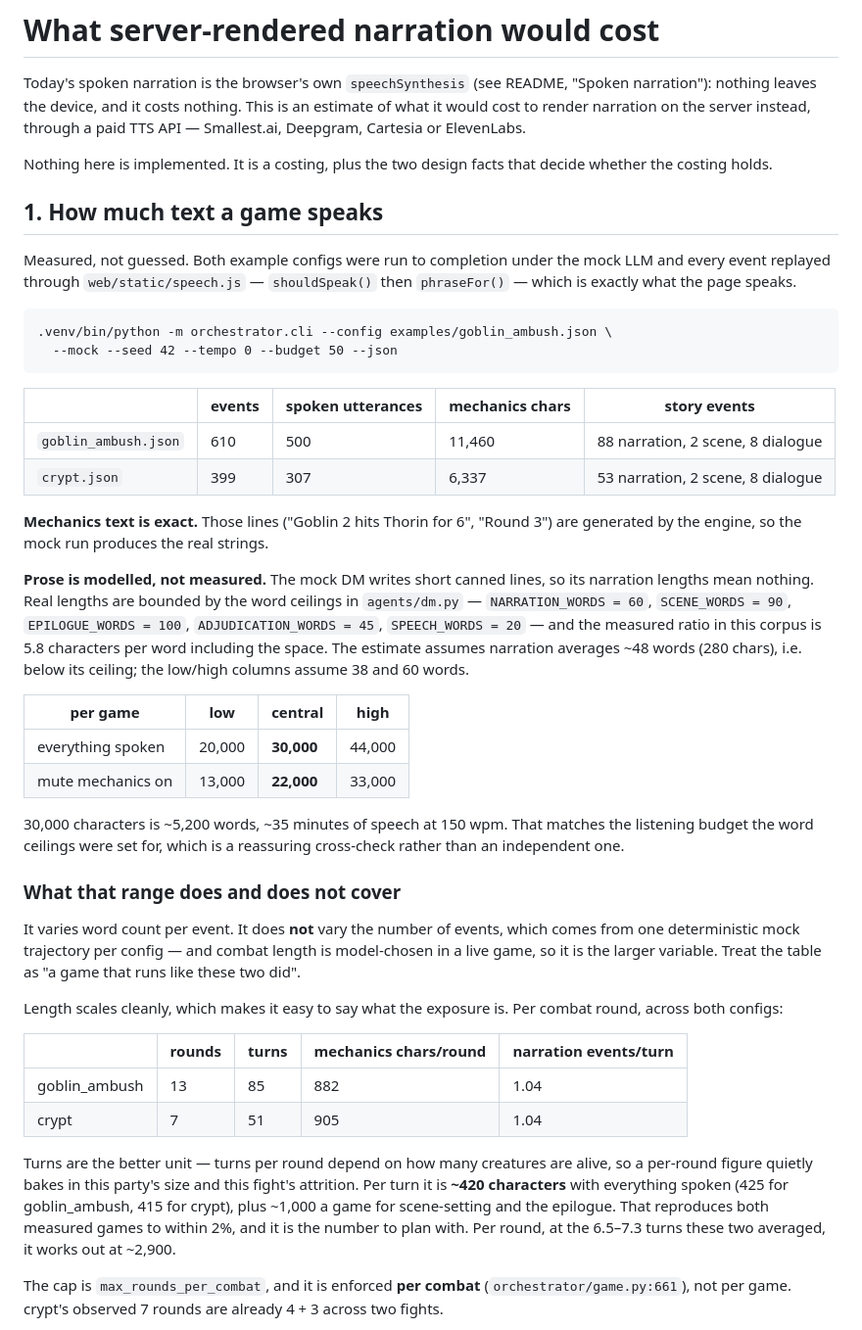
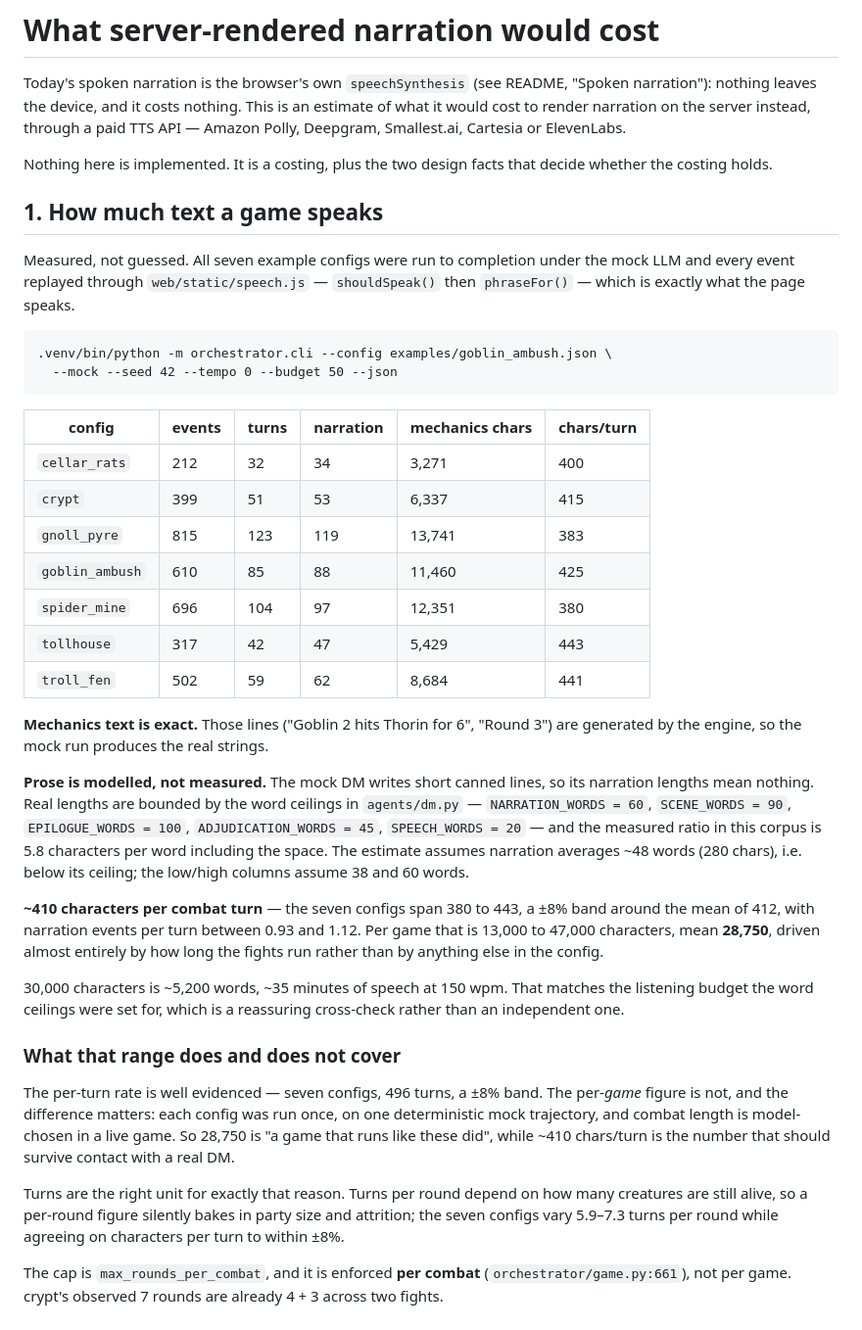
Before and after one commit to ivjames/dnd-sim, a Markdown page: TTS-COSTS.md, the part around one of its changes. Shown at 98% size. Drawn GitHub-style.

````diff
--- a/TTS-COSTS.md
+++ b/TTS-COSTS.md
@@ -3,15 +3,16 @@
 Today's spoken narration is the browser's own `speechSynthesis` (see README,
 "Spoken narration"): nothing leaves the device, and it costs nothing. This is
 an estimate of what it would cost to render narration on the server instead,
-through a paid TTS API — Smallest.ai, Deepgram, Cartesia or ElevenLabs.
+through a paid TTS API — Amazon Polly, Deepgram, Smallest.ai, Cartesia or
+ElevenLabs.
 
 Nothing here is implemented. It is a costing, plus the two design facts that
 decide whether the costing holds.
 
 ## 1. How much text a game speaks
 
-Measured, not guessed. Both example configs were run to completion under the
-mock LLM and every event replayed through `web/static/speech.js` —
+Measured, not guessed. All seven example configs were run to completion under
+the mock LLM and every event replayed through `web/static/speech.js` —
 `shouldSpeak()` then `phraseFor()` — which is exactly what the page speaks.
 
 ```
@@ -19,10 +20,15 @@ mock LLM and every event replayed through `web/static/speech.js` —
   --mock --seed 42 --tempo 0 --budget 50 --json
 ```
 
-| | events | spoken utterances | mechanics chars | story events |
-|---|---|---|---|---|
-| `goblin_ambush.json` | 610 | 500 | 11,460 | 88 narration, 2 scene, 8 dialogue |
-| `crypt.json` | 399 | 307 | 6,337 | 53 narration, 2 scene, 8 dialogue |
+| config | events | turns | narration | mechanics chars | chars/turn |
+|---|---|---|---|---|---|
+| `cellar_rats` | 212 | 32 | 34 | 3,271 | 400 |
+| `crypt` | 399 | 51 | 53 | 6,337 | 415 |
+| `gnoll_pyre` | 815 | 123 | 119 | 13,741 | 383 |
+| `goblin_ambush` | 610 | 85 | 88 | 11,460 | 425 |
+| `spider_mine` | 696 | 104 | 97 | 12,351 | 380 |
+| `tollhouse` | 317 | 42 | 47 | 5,429 | 443 |
+| `troll_fen` | 502 | 59 | 62 | 8,684 | 441 |
 
 **Mechanics text is exact.** Those lines ("Goblin 2 hits Thorin for 6",
 "Round 3") are generated by the engine, so the mock run produces the real
@@ -36,10 +42,11 @@ the measured ratio in this corpus is 5.8 characters per word including the
 space. The estimate assumes narration averages ~48 words (280 chars), i.e.
 below its ceiling; the low/high columns assume 38 and 60 words.
 
-| per game | low | **central** | high |
-|---|---|---|---|
-| everything spoken | 20,000 | **30,000** | 44,000 |
-| mute mechanics on | 13,000 | **22,000** | 33,000 |
+**~410 characters per combat turn** — the seven configs span 380 to 443, a
+±8% band around the mean of 412, with narration events per turn between 0.93
+and 1.12. Per game that is 13,000 to 47,000 characters, mean **28,750**, driven
+almost entirely by how long the fights run rather than by anything else in the
+config.
 
 30,000 characters is ~5,200 words, ~35 minutes of speech at 150 wpm. That
 matches the listening budget the word ceilings were set for, which is a
@@ -47,26 +54,16 @@ reassuring cross-check rather than an independent one.
 
 ### What that range does and does not cover
 
-It varies word count per event. It does **not** vary the number of events,
-which comes from one deterministic mock trajectory per config — and combat
-length is model-chosen in a live game, so it is the larger variable. Treat the
-table as "a game that runs like these two did".
+The per-turn rate is well evidenced — seven configs, 496 turns, a ±8% band.
+The per-*game* figure is not, and the difference matters: each config was run
+once, on one deterministic mock trajectory, and combat length is model-chosen
+in a live game. So 28,750 is "a game that runs like these did", while ~410
+chars/turn is the number that should survive contact with a real DM.
 
-Length scales cleanly, which makes it easy to say what the exposure is. Per
-combat round, across both configs:
-
-| | rounds | turns | mechanics chars/round | narration events/turn |
-|---|---|---|---|---|
-| goblin_ambush | 13 | 85 | 882 | 1.04 |
-| crypt | 7 | 51 | 905 | 1.04 |
-
-Turns are the better unit — turns per round depend on how many creatures are
-alive, so a per-round figure quietly bakes in this party's size and this
-fight's attrition. Per turn it is **~420 characters** with everything spoken
-(425 for goblin_ambush, 415 for crypt), plus ~1,000 a game for scene-setting
-and the epilogue. That reproduces both measured games to within 2%, and it is
-the number to plan with. Per round, at the 6.5–7.3 turns these two averaged,
-it works out at ~2,900.
+Turns are the right unit for exactly that reason. Turns per round depend on how
+many creatures are still alive, so a per-round figure silently bakes in party
+size and attrition; the seven configs vary 5.9–7.3 turns per round while
+agreeing on characters per turn to within ±8%.
 
 The cap is `max_rounds_per_combat`, and it is enforced **per combat**
 (`orchestrator/game.py:661`), not per game. crypt's observed 7 rounds are
````
Also changed, not shown: other parts of TTS-COSTS.md (+91 -21 lines).
